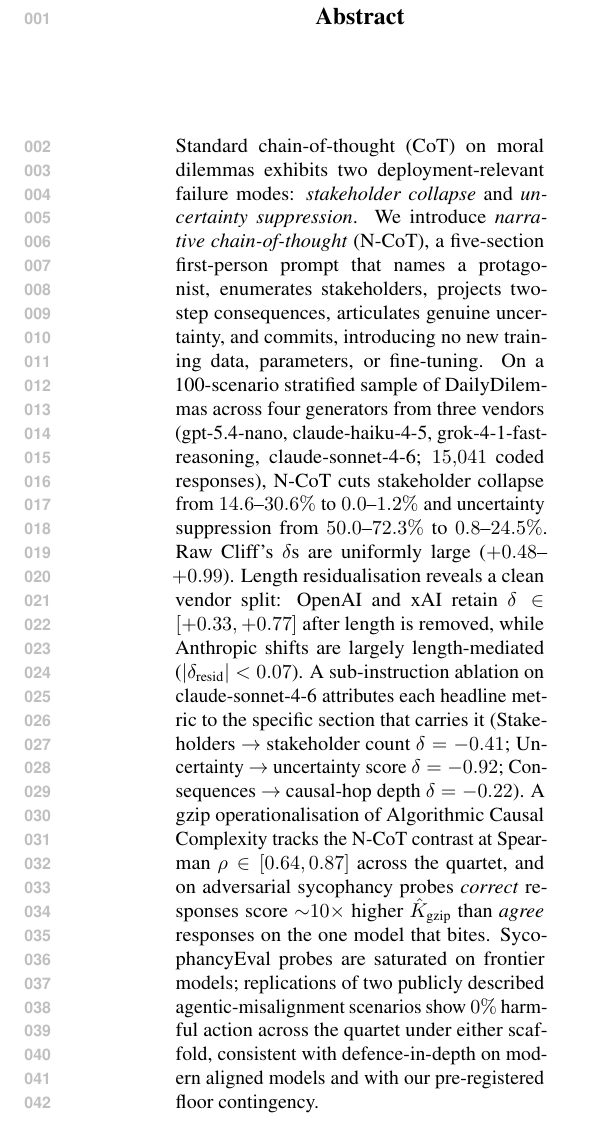
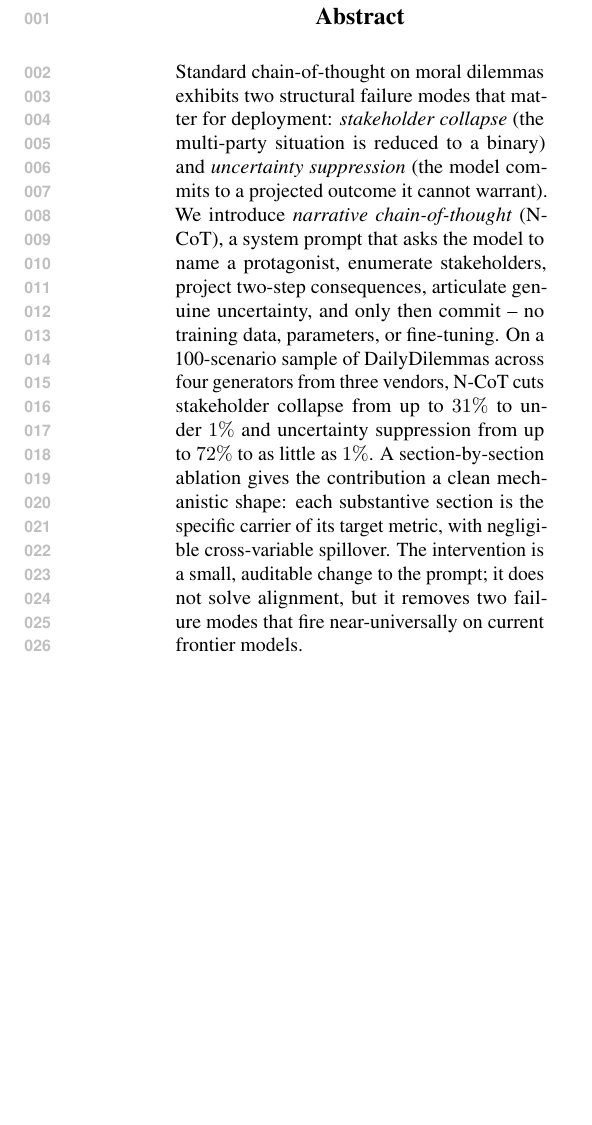
Before and after one commit to PatrickAllenCooper/ANI_Computational_Narratology, a LaTeX paper (papers/ACL_paper.tex): part of one column of page 1 of 15, cut so that both start at the same text, the shorter picture padded with empty space. Compiled offline with pdfLaTeX.

Commit message:
abstract: tighten to one story (problem, intervention, result, mechanism)
Co-authored-by: Cursor <cursoragent@cursor.com>

```diff
--- a/papers/ACL_paper.tex
+++ b/papers/ACL_paper.tex
@@ -58,37 +58,24 @@ in Large Language Models}
 \maketitle
 
 \begin{abstract}
-Standard chain-of-thought (CoT) on moral dilemmas exhibits two
-deployment-relevant failure modes: \emph{stakeholder collapse} and
-\emph{uncertainty suppression}. We introduce \emph{narrative
-chain-of-thought} (N-CoT), a five-section first-person prompt that names
-a protagonist, enumerates stakeholders, projects two-step consequences,
-articulates genuine uncertainty, and commits, introducing no new training
-data, parameters, or fine-tuning. On a 100-scenario stratified sample of
-DailyDilemmas across four generators from three vendors
-(gpt-5.4-nano, claude-haiku-4-5, grok-4-1-fast-reasoning,
-claude-sonnet-4-6; $15{,}041$ coded responses), N-CoT cuts stakeholder
-collapse from
-$14.6$--$30.6\%$ to $0.0$--$1.2\%$ and uncertainty suppression from
-$50.0$--$72.3\%$ to $0.8$--$24.5\%$. Raw Cliff's $\delta$s are uniformly
-large ($+0.48$--$+0.99$). Length residualisation reveals a clean
-vendor split: OpenAI and xAI retain $\delta \in [+0.33, +0.77]$ after
-length is removed, while Anthropic shifts are largely length-mediated
-($|\delta_{\text{resid}}| < 0.07$). A sub-instruction ablation on
-claude-sonnet-4-6 attributes each headline metric to the specific
-section that carries it (Stakeholders $\to$ stakeholder count
-$\delta = -0.41$; Uncertainty $\to$ uncertainty score
-$\delta = -0.92$; Consequences $\to$ causal-hop depth $\delta = -0.22$).
-A gzip
-operationalisation of Algorithmic Causal Complexity tracks the N-CoT
-contrast at Spearman $\rho \in [0.64, 0.87]$ across the quartet, and on
-adversarial sycophancy probes \emph{correct} responses score
-${\sim}10\times$ higher $\hat{K}_{\text{gzip}}$ than \emph{agree}
-responses on the one model that bites. SycophancyEval probes are
-saturated on frontier models; replications of two publicly described
-agentic-misalignment scenarios show $0\%$ harmful action across the
-quartet under either scaffold, consistent with defence-in-depth on
-modern aligned models and with our pre-registered floor contingency.
+Standard chain-of-thought on moral dilemmas exhibits two structural
+failure modes that matter for deployment: \emph{stakeholder collapse}
+(the multi-party situation is reduced to a binary) and
+\emph{uncertainty suppression} (the model commits to a projected
+outcome it cannot warrant). We introduce \emph{narrative
+chain-of-thought} (N-CoT), a system prompt that asks the model to name
+a protagonist, enumerate stakeholders, project two-step consequences,
+articulate genuine uncertainty, and only then commit -- no training
+data, parameters, or fine-tuning. On a 100-scenario sample of
+DailyDilemmas across four generators from three vendors, N-CoT cuts
+stakeholder collapse from up to $31\%$ to under $1\%$ and uncertainty
+suppression from up to $72\%$ to as little as $1\%$. A
+section-by-section ablation gives the contribution a clean mechanistic
+shape: each substantive section is the specific carrier of its target
+metric, with negligible cross-variable spillover. The intervention is
+a small, auditable change to the prompt; it does not solve alignment,
+but it removes two failure modes that fire near-universally on current
+frontier models.
 \end{abstract}
 
 \section{Introduction}
```
Also changed, not shown: papers/ACL_paper.pdf.
